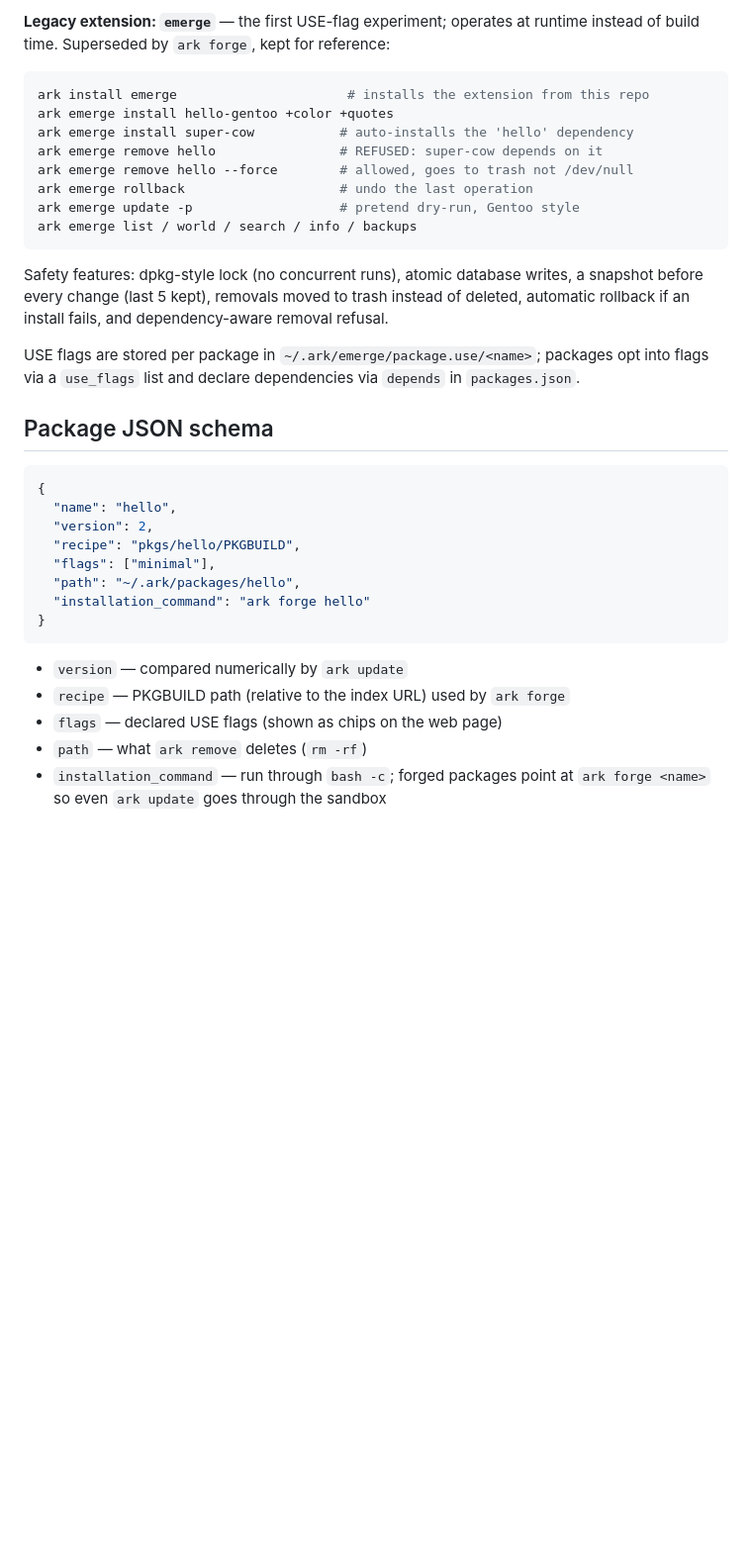
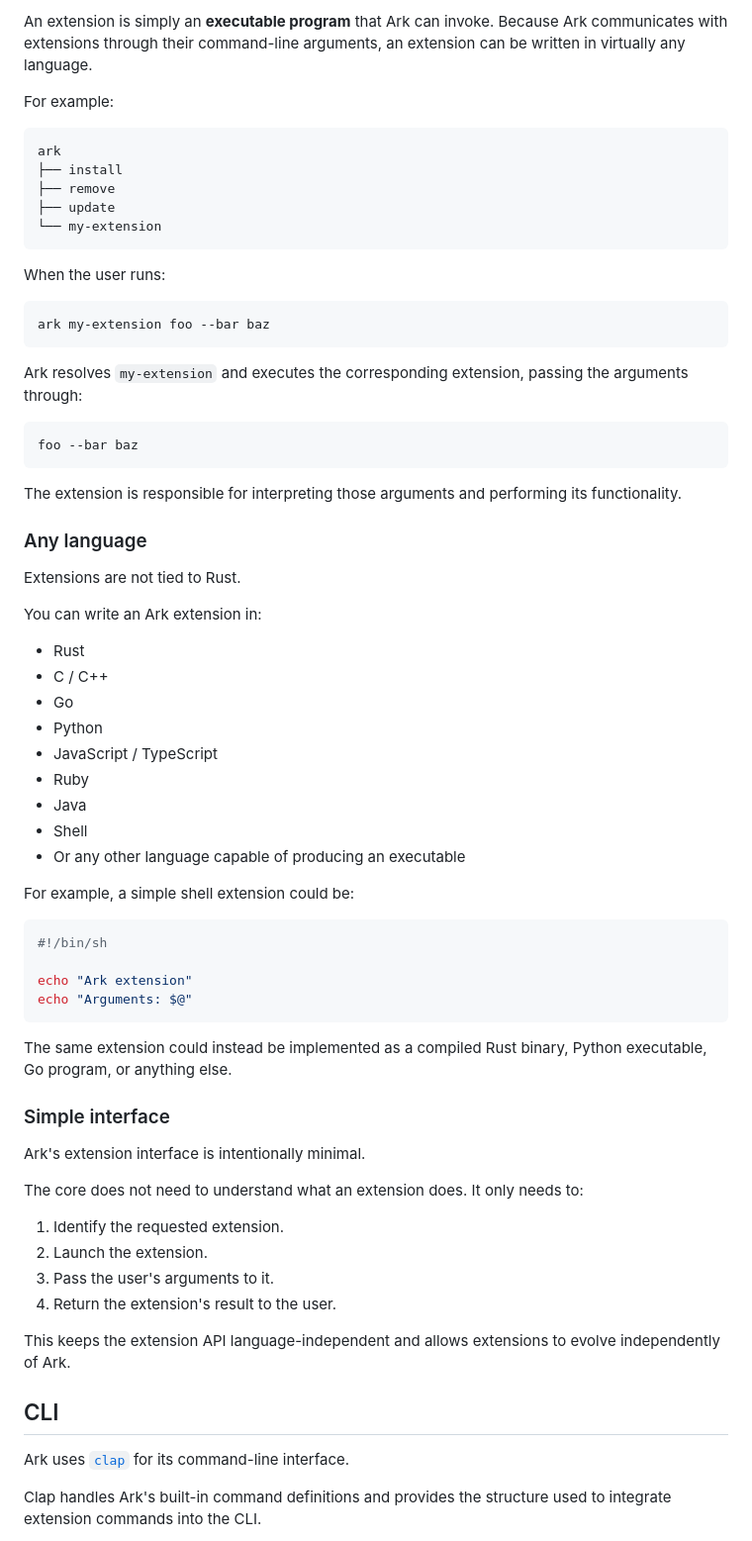
Before and after one commit to Arthur4567321/Ark, a Markdown page: README.md, the part around one of its changes. Shown at 99% size. Drawn GitHub-style; blank space fills up the shorter version.

````diff
--- a/README.md
+++ b/README.md
@@ -188,38 +50,73 @@ Any executable named `ark-<name>` in `~/.ark/extensions/` becomes a subcommand:
 
-**Legacy extension: `emerge`** — the first USE-flag experiment; operates at
-runtime instead of build time. Superseded by `ark forge`, kept for reference:
+An extension is simply an **executable program** that Ark can invoke. Because Ark communicates with extensions through their command-line arguments, an extension can be written in virtually any language.
+
+For example:
+
+```text
+ark
+├── install
+├── remove
+├── update
+└── my-extension
+```
+
+When the user runs:
 
 ```bash
-ark install emerge                      # installs the extension from this repo
-ark emerge install hello-gentoo +color +quotes
-ark emerge install super-cow           # auto-installs the 'hello' dependency
-ark emerge remove hello                # REFUSED: super-cow depends on it
-ark emerge remove hello --force        # allowed, goes to trash not /dev/null
-ark emerge rollback                    # undo the last operation
-ark emerge update -p                   # pretend dry-run, Gentoo style
-ark emerge list / world / search / info / backups
+ark my-extension foo --bar baz
 ```
 
-Safety features: dpkg-style lock (no concurrent runs), atomic database writes, a snapshot before every change (last 5 kept), removals moved to trash instead of deleted, automatic rollback if an install fails, and dependency-aware removal refusal.
+Ark resolves `my-extension` and executes the corresponding extension, passing the arguments through:
 
-USE flags are stored per package in `~/.ark/emerge/package.use/<name>`; packages opt into flags via a `use_flags` list and declare dependencies via `depends` in `packages.json`.
-
-## Package JSON schema
-
-```json
-{
-  "name": "hello",
-  "version": 2,
-  "recipe": "pkgs/hello/PKGBUILD",
-  "flags": ["minimal"],
-  "path": "~/.ark/packages/hello",
-  "installation_command": "ark forge hello"
-}
+```text
+foo --bar baz
 ```
 
-- `version` — compared numerically by `ark update`
-- `recipe` — PKGBUILD path (relative to the index URL) used by `ark forge`
-- `flags` — declared USE flags (shown as chips on the web page)
-- `path` — what `ark remove` deletes (`rm -rf`)
-- `installation_command` — run through `bash -c`; forged packages point at
-  `ark forge <name>` so even `ark update` goes through the sandbox
+The extension is responsible for interpreting those arguments and performing its functionality.
+
+### Any language
+
+Extensions are not tied to Rust.
+
+You can write an Ark extension in:
+
+* Rust
+* C / C++
+* Go
+* Python
+* JavaScript / TypeScript
+* Ruby
+* Java
+* Shell
+* Or any other language capable of producing an executable
+
+For example, a simple shell extension could be:
+
+```bash
+#!/bin/sh
+
+echo "Ark extension"
+echo "Arguments: $@"
+```
+
+The same extension could instead be implemented as a compiled Rust binary, Python executable, Go program, or anything else.
+
+### Simple interface
+
+Ark's extension interface is intentionally minimal.
+
+The core does not need to understand what an extension does. It only needs to:
+
+1. Identify the requested extension.
+2. Launch the extension.
+3. Pass the user's arguments to it.
+4. Return the extension's result to the user.
+
+This keeps the extension API language-independent and allows extensions to evolve independently of Ark.
+
+## CLI
+
+Ark uses [`clap`](https://docs.rs/clap) for its command-line interface.
+
+Clap handles Ark's built-in command definitions and provides the structure used to integrate extension commands into the CLI.
+
````
Also changed, not shown: other parts of README.md (+149 -163 lines).
